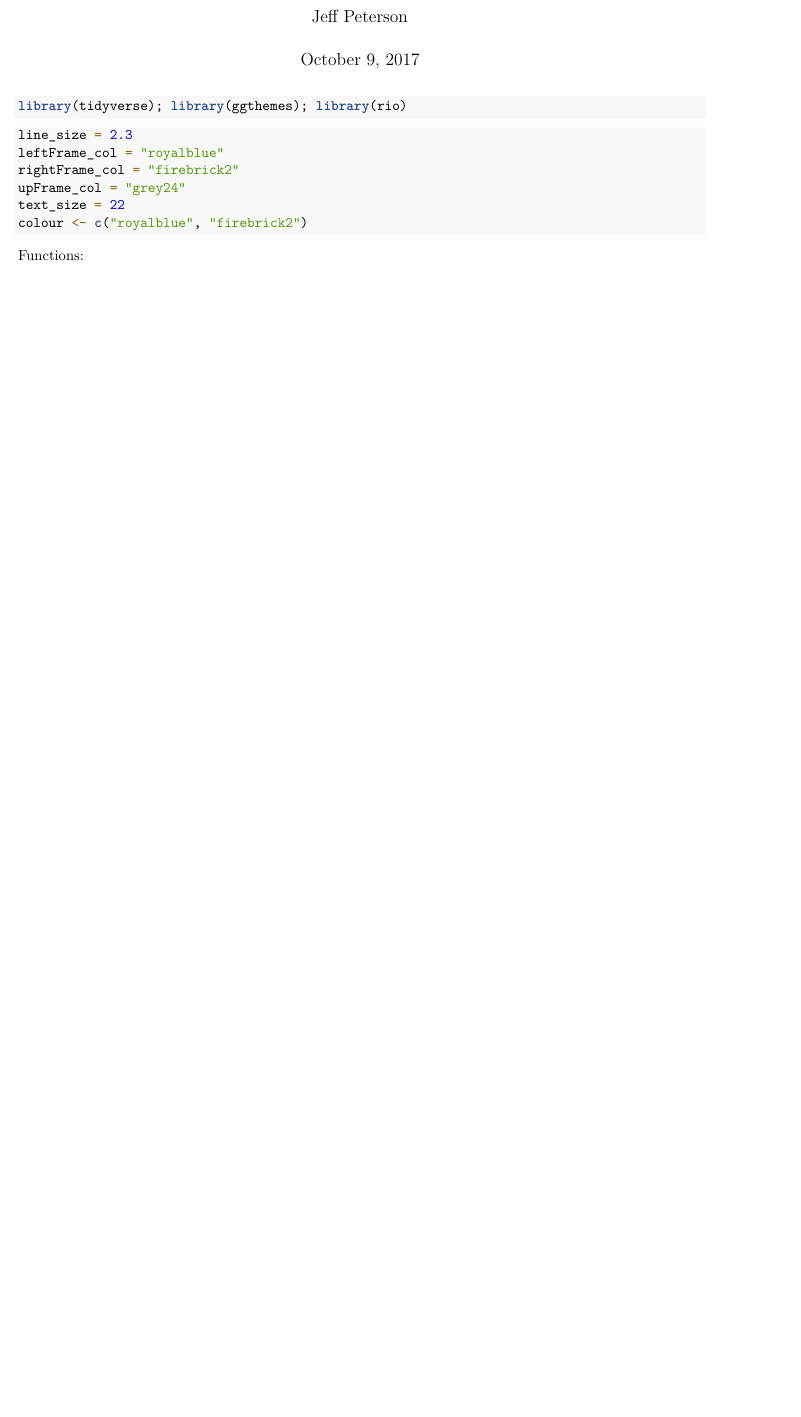
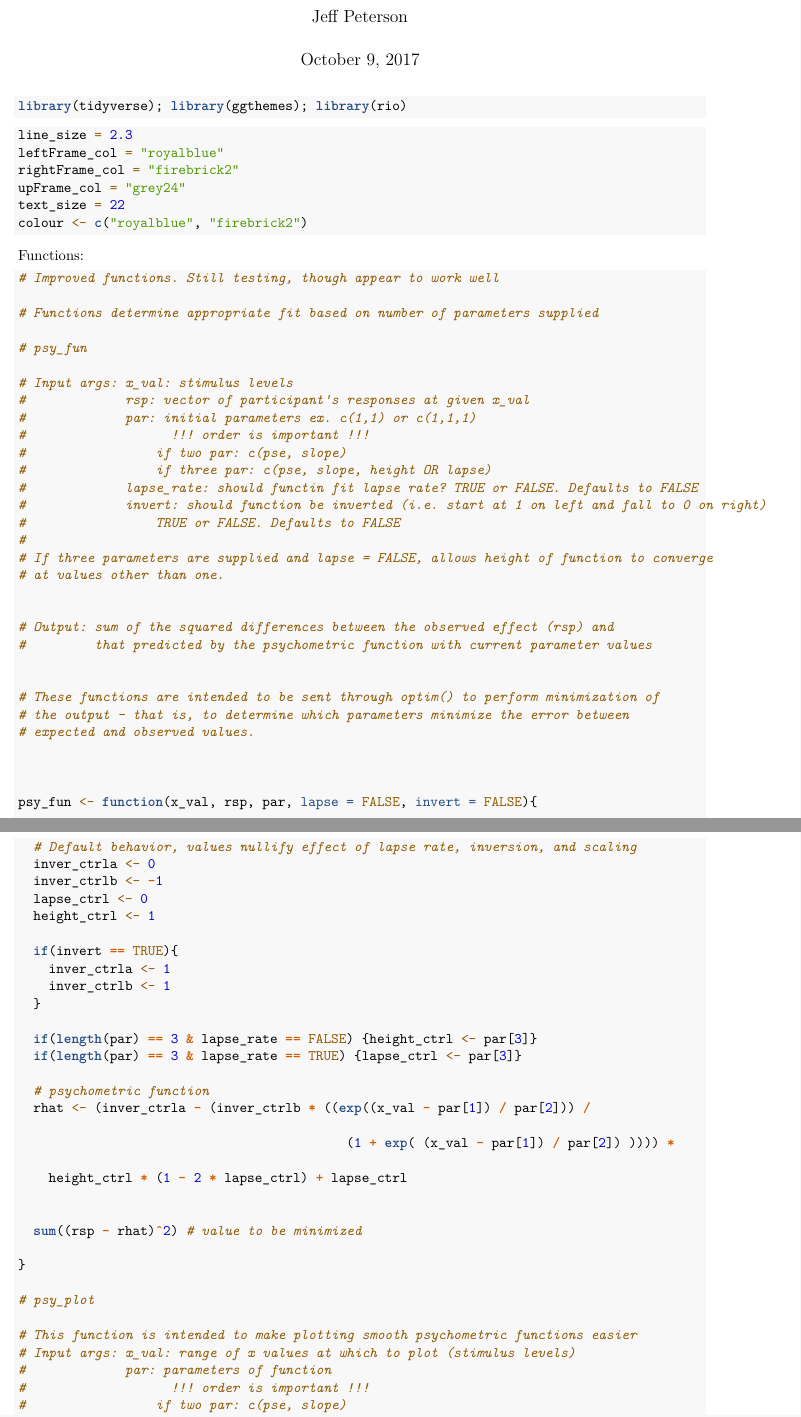
Before and after one commit to prdlab/RFI, an R Markdown document (RFI_percept.Rmd): part of page 1 of 9 before the commit and two parts of pages 1 and 2 of 12 after it, the two joined at a grey line, cut so that both start at the same text, the shorter picture padded with empty space. Rendered offline with R 4.5, knitr and Pandoc, then LaTeX, with nearby package versions; some code elsewhere in the file could not run offline; column names are cleaned by a stand-in for the janitor package.

Commit message:
Added improved psy functions. Still testing them.

````diff
--- a/RFI_percept.Rmd
+++ b/RFI_percept.Rmd
@@ -28,3 +28,70 @@ colour <- c("royalblue", "firebrick2")
 
 
 Functions:
+
+```{r}
+# Improved functions. Still testing, though appear to work well
+
+# Functions determine appropriate fit based on number of parameters supplied
+
+# psy_fun
+
+# Input args: x_val: stimulus levels
+#             rsp: vector of participant's responses at given x_val
+#             par: initial parameters ex. c(1,1) or c(1,1,1)
+#                   !!! order is important !!!
+#                 if two par: c(pse, slope)
+#                 if three par: c(pse, slope, height OR lapse)
+#             lapse_rate: should functin fit lapse rate? TRUE or FALSE. Defaults to FALSE
+#             invert: should function be inverted (i.e. start at 1 on left and fall to 0 on right)
+#                 TRUE or FALSE. Defaults to FALSE
+#
+# If three parameters are supplied and lapse = FALSE, allows height of function to converge
+# at values other than one.
+
+
+# Output: sum of the squared differences between the observed effect (rsp) and
+#         that predicted by the psychometric function with current parameter values
+
+
+# These functions are intended to be sent through optim() to perform minimization of
+# the output - that is, to determine which parameters minimize the error between
+# expected and observed values.
+
+
+
+psy_fun <- function(x_val, rsp, par, lapse = FALSE, invert = FALSE){
+
+  # Default behavior, values nullify effect of lapse rate, inversion, and scaling
+  inver_ctrla <- 0
+  inver_ctrlb <- -1
+  lapse_ctrl <- 0
+  height_ctrl <- 1
+
+  if(invert == TRUE){
+    inver_ctrla <- 1
+    inver_ctrlb <- 1
+  }
+
+  if(length(par) == 3 & lapse_rate == FALSE) {height_ctrl <- par[3]}
+  if(length(par) == 3 & lapse_rate == TRUE) {lapse_ctrl <- par[3]}
+
+  # psychometric function
+  rhat <- (inver_ctrla - (inver_ctrlb * ((exp((x_val - par[1]) / par[2])) /
+
+                                           (1 + exp( (x_val - par[1]) / par[2]) )))) *
+
+    height_ctrl * (1 - 2 * lapse_ctrl) + lapse_ctrl
+
+
+  sum((rsp - rhat)^2) # value to be minimized
+
+}
+
+# psy_plot
+
+# This function is intended to make plotting smooth psychometric functions easier
+# Input args: x_val: range of x values at which to plot (stimulus levels)
+#             par: parameters of function
+#                   !!! order is important !!!
+#                 if two par: c(pse, slope)
````
Also changed, not shown: RFI_percept.Rmd (61 more changed lines).
